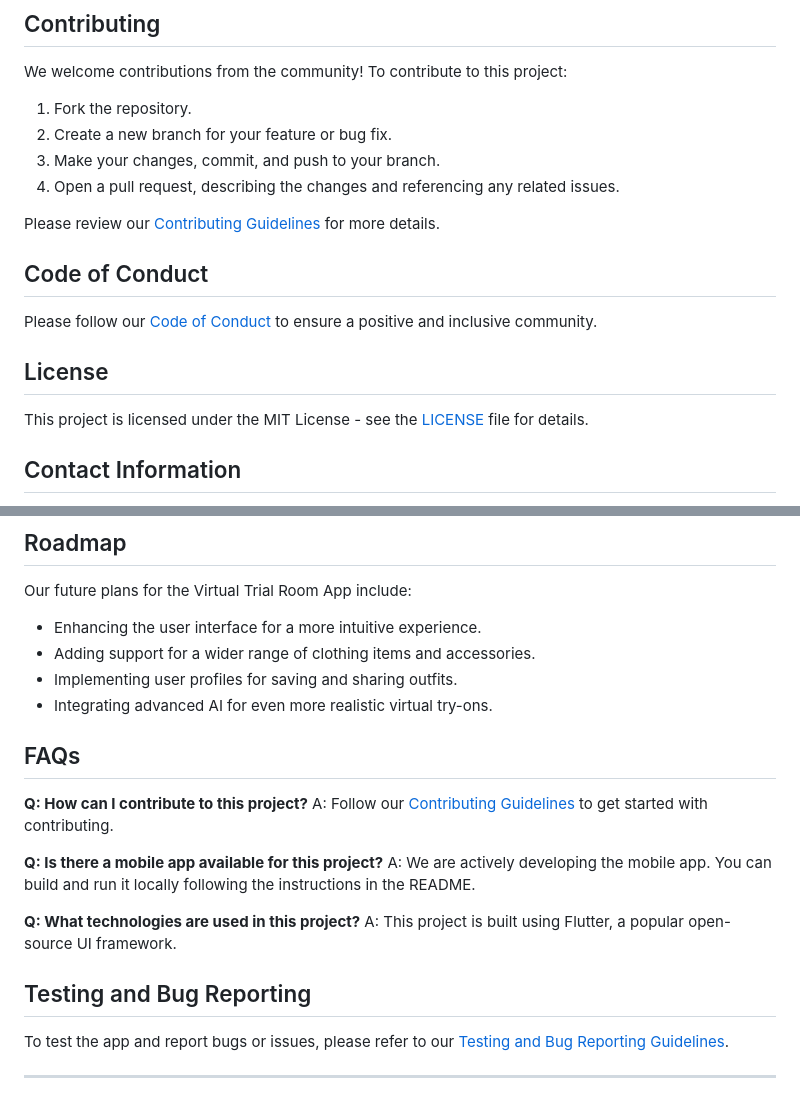
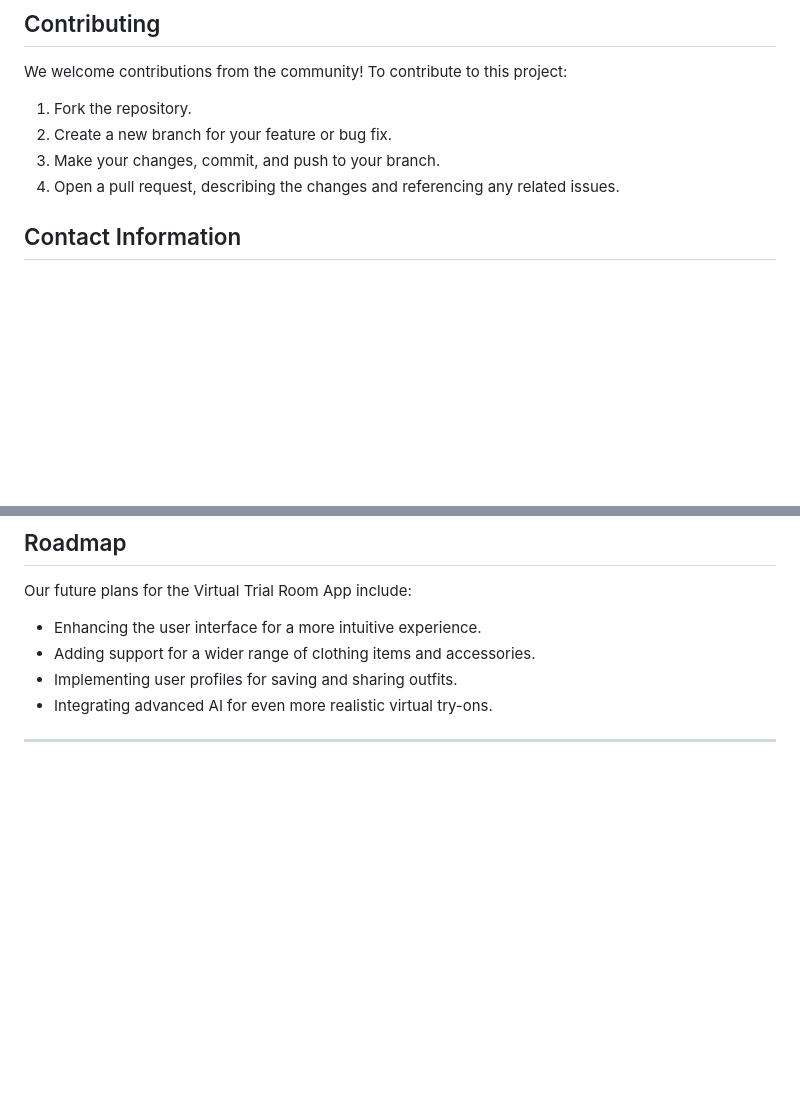
Before and after one commit to fahadmirfa/TryVirtual-Hacktoberfest, a Markdown page: README.md, 2 parts joined by grey strips. Rendered like a GitHub page; blank space fills up the shorter version.

```diff
--- a/README.md
+++ b/README.md
@@ -60,16 +60,6 @@ We welcome contributions from the community! To contribute to this project:
 3. Make your changes, commit, and push to your branch.
 4. Open a pull request, describing the changes and referencing any related issues.
 
-Please review our [Contributing Guidelines](CONTRIBUTING.md) for more details.
-
-## Code of Conduct
-
-Please follow our [Code of Conduct](CODE_OF_CONDUCT.md) to ensure a positive and inclusive community.
-
-## License
-
-This project is licensed under the MIT License - see the [LICENSE](LICENSE) file for details.
-
 ## Contact Information
 
 For questions, suggestions, or collaboration, you can reach out to us at [email@example.com](mailto:email@example.com) or join our [community forum](https://forum.example.com).
@@ -87,20 +77,6 @@ Our future plans for the Virtual Trial Room App include:
 - Implementing user profiles for saving and sharing outfits.
 - Integrating advanced AI for even more realistic virtual try-ons.
 
-## FAQs
-
-**Q: How can I contribute to this project?**
-A: Follow our [Contributing Guidelines](CONTRIBUTING.md) to get started with contributing.
-
-**Q: Is there a mobile app available for this project?**
-A: We are actively developing the mobile app. You can build and run it locally following the instructions in the README.
-
-**Q: What technologies are used in this project?**
-A: This project is built using Flutter, a popular open-source UI framework.
-
-## Testing and Bug Reporting
-
-To test the app and report bugs or issues, please refer to our [Testing and Bug Reporting Guidelines](TESTING.md).
 
 ---
 
```
